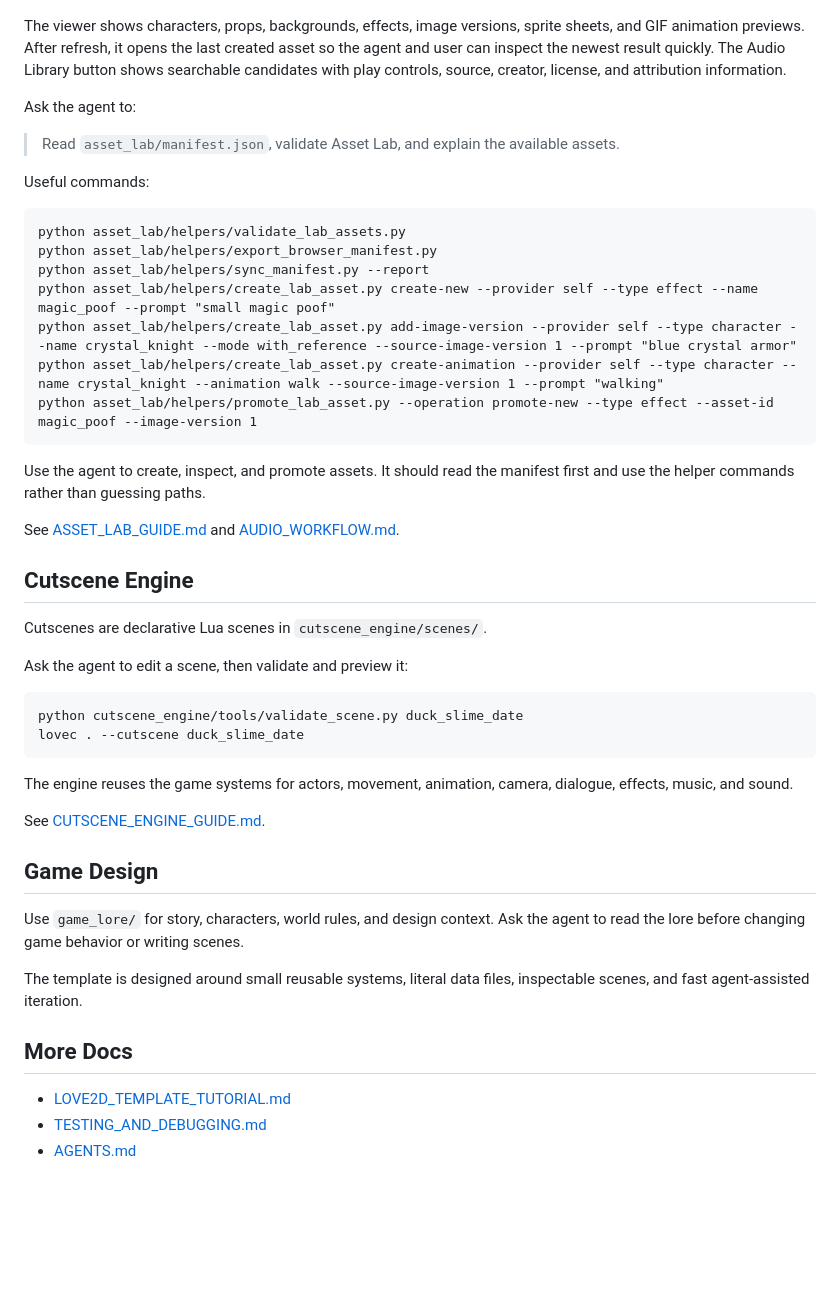
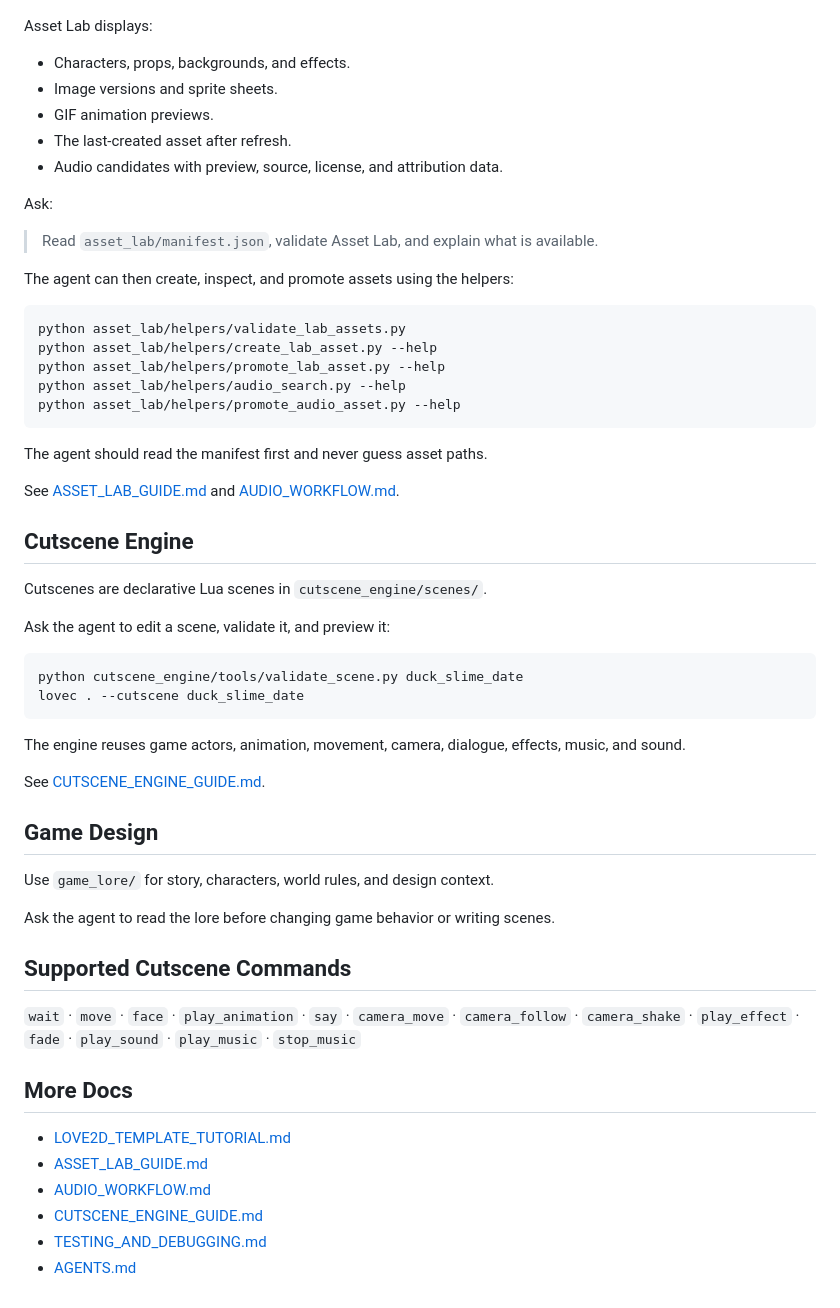
Before and after one commit to Razlif/love2d-toolkit, a Markdown page: README.md, the part around one of its changes. Rendered like a GitHub page; blank space fills up the shorter version.

Commit message:
readme patch

````diff
--- a/README.md
+++ b/README.md
@@ -45,30 +54,29 @@ Open `asset_lab/index.html` in a browser.
 
 ![Asset Lab preview](asset_lab/asset_lab_screenshot.png)
 
-The viewer shows characters, props, backgrounds, effects, image versions,
-sprite sheets, and GIF animation previews. After refresh, it opens the last
-created asset so the agent and user can inspect the newest result quickly.
-The Audio Library button shows searchable candidates with play controls,
-source, creator, license, and attribution information.
+Asset Lab displays:
 
-Ask the agent to:
+- Characters, props, backgrounds, and effects.
+- Image versions and sprite sheets.
+- GIF animation previews.
+- The last-created asset after refresh.
+- Audio candidates with preview, source, license, and attribution data.
 
-> Read `asset_lab/manifest.json`, validate Asset Lab, and explain the available assets.
+Ask:
 
-Useful commands:
+> Read `asset_lab/manifest.json`, validate Asset Lab, and explain what is available.
+
+The agent can then create, inspect, and promote assets using the helpers:
 
 ```cmd
 python asset_lab/helpers/validate_lab_assets.py
-python asset_lab/helpers/export_browser_manifest.py
-python asset_lab/helpers/sync_manifest.py --report
-python asset_lab/helpers/create_lab_asset.py create-new --provider self --type effect --name magic_poof --prompt "small magic poof"
-python asset_lab/helpers/create_lab_asset.py add-image-version --provider self --type character --name crystal_knight --mode with_reference --source-image-version 1 --prompt "blue crystal armor"
-python asset_lab/helpers/create_lab_asset.py create-animation --provider self --type character --name crystal_knight --animation walk --source-image-version 1 --prompt "walking"
-python asset_lab/helpers/promote_lab_asset.py --operation promote-new --type effect --asset-id magic_poof --image-version 1
+python asset_lab/helpers/create_lab_asset.py --help
+python asset_lab/helpers/promote_lab_asset.py --help
+python asset_lab/helpers/audio_search.py --help
+python asset_lab/helpers/promote_audio_asset.py --help
 ```
 
-Use the agent to create, inspect, and promote assets. It should read the
-manifest first and use the helper commands rather than guessing paths.
+The agent should read the manifest first and never guess asset paths.
 
 See [ASSET_LAB_GUIDE.md](ASSET_LAB_GUIDE.md) and
 [AUDIO_WORKFLOW.md](AUDIO_WORKFLOW.md).
@@ -77,28 +85,35 @@ See [ASSET_LAB_GUIDE.md](ASSET_LAB_GUIDE.md) and
 
 Cutscenes are declarative Lua scenes in `cutscene_engine/scenes/`.
 
-Ask the agent to edit a scene, then validate and preview it:
+Ask the agent to edit a scene, validate it, and preview it:
 
 ```cmd
 python cutscene_engine/tools/validate_scene.py duck_slime_date
 lovec . --cutscene duck_slime_date
 ```
 
-The engine reuses the game systems for actors, movement, animation, camera,
-dialogue, effects, music, and sound.
+The engine reuses game actors, animation, movement, camera, dialogue, effects,
+music, and sound.
 
 See [CUTSCENE_ENGINE_GUIDE.md](CUTSCENE_ENGINE_GUIDE.md).
 
 ## Game Design
 
-Use `game_lore/` for story, characters, world rules, and design context. Ask
-the agent to read the lore before changing game behavior or writing scenes.
+Use `game_lore/` for story, characters, world rules, and design context.
 
-The template is designed around small reusable systems, literal data files,
-inspectable scenes, and fast agent-assisted iteration.
+Ask the agent to read the lore before changing game behavior or writing scenes.
+
+## Supported Cutscene Commands
+
+`wait` · `move` · `face` · `play_animation` · `say` · `camera_move` ·
+`camera_follow` · `camera_shake` · `play_effect` · `fade` · `play_sound` ·
+`play_music` · `stop_music`
 
 ## More Docs
 
 - [LOVE2D_TEMPLATE_TUTORIAL.md](LOVE2D_TEMPLATE_TUTORIAL.md)
+- [ASSET_LAB_GUIDE.md](ASSET_LAB_GUIDE.md)
+- [AUDIO_WORKFLOW.md](AUDIO_WORKFLOW.md)
+- [CUTSCENE_ENGINE_GUIDE.md](CUTSCENE_ENGINE_GUIDE.md)
 - [TESTING_AND_DEBUGGING.md](TESTING_AND_DEBUGGING.md)
 - [AGENTS.md](AGENTS.md)
````
Also changed, not shown: other parts of README.md (+30 -21 lines), AGENTS.md (+6 -3 lines).
